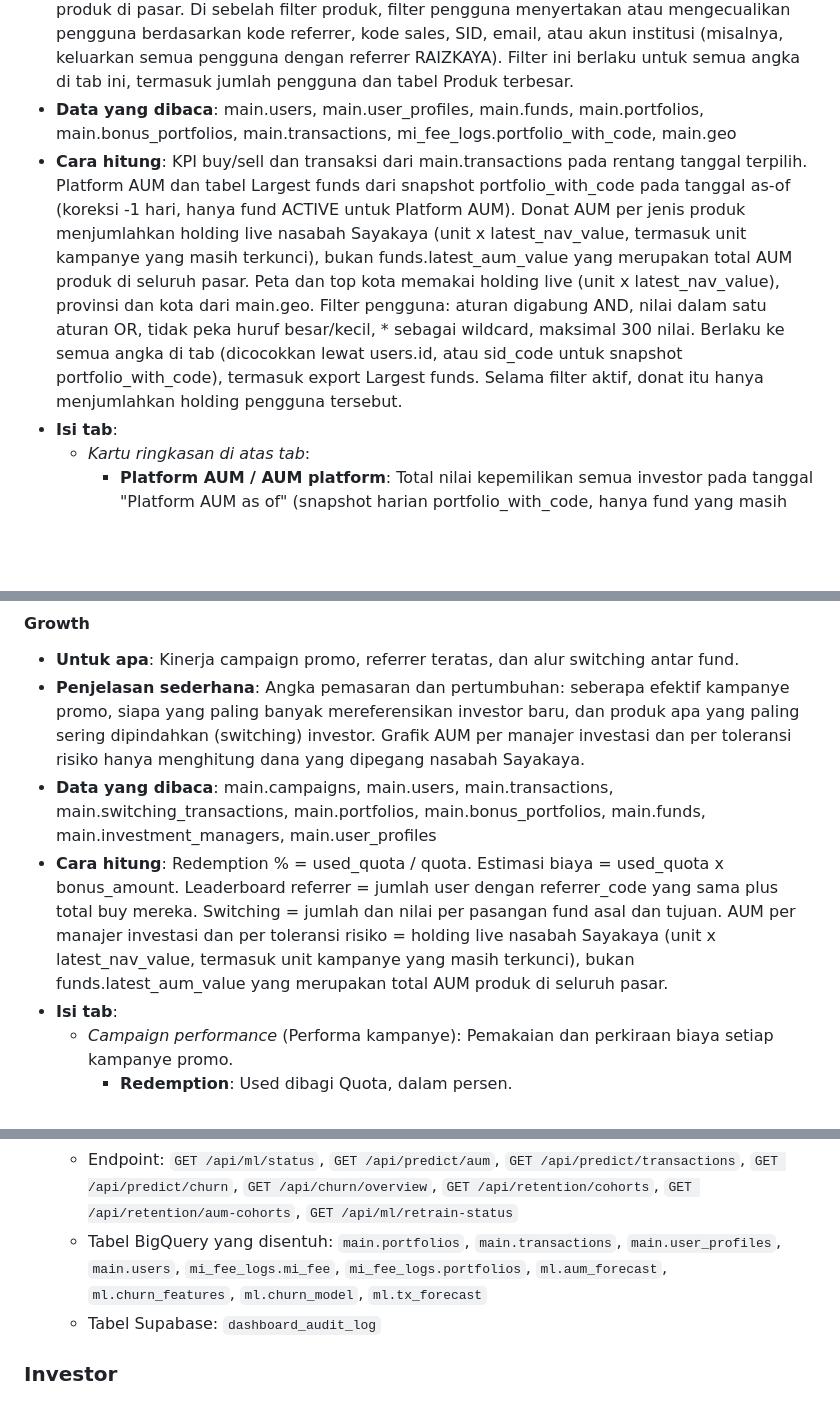
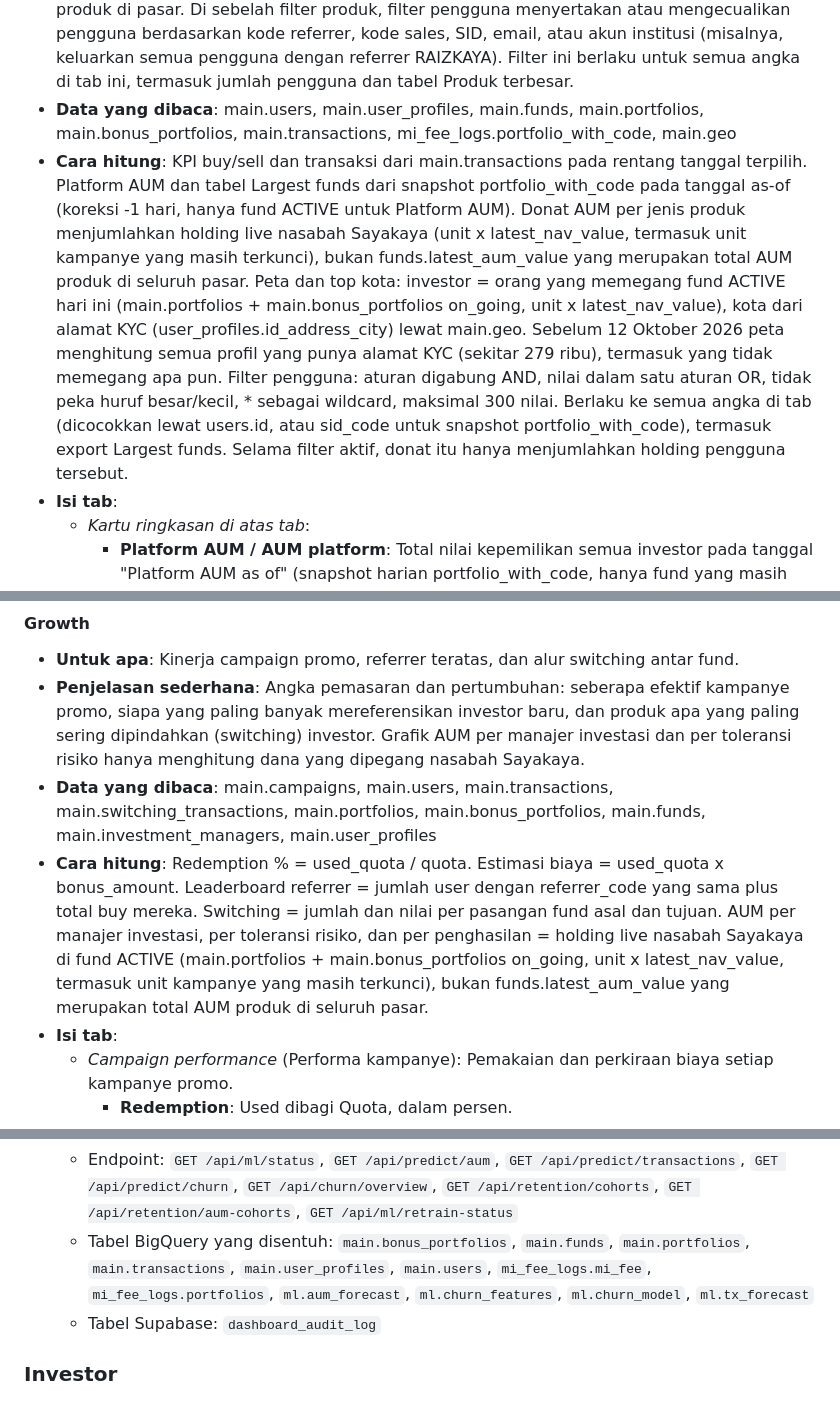
Before and after one commit to kukuh-haryobismoko/sayakaya-analytics, a Markdown page: DOKUMENTASI.md, 3 parts joined by grey strips. GitHub-like rendering; blank space fills up the shorter version.

```diff
--- a/DOKUMENTASI.md
+++ b/DOKUMENTASI.md
@@ -460,7 +460,7 @@ Setiap tab berisi: **Untuk apa** (ringkas), **Penjelasan sederhana** (sama denga
 - **Untuk apa**: Snapshot bisnis: total AUM, jumlah user, volume buy/sell, tren transaksi, breakdown per fund, dan peta sebaran investor. Bisa difilter per produk dan per pengguna (sertakan atau kecualikan berdasarkan kode referrer, kode sales, SID, email, atau akun institusi).
 - **Penjelasan sederhana**: Ringkasan satu halaman untuk seluruh bisnis: total dana kelolaan (AUM), jumlah pengguna, volume beli/jual, grafik tren transaksi, rincian per produk, dan peta sebaran investor di seluruh Indonesia. Kartu AUM platform punya tanggal acuannya sendiri (terpisah dari rentang tanggal beli/jual di bagian atas halaman) dan hanya menghitung produk yang masih berstatus aktif, karena saldo produk yang sudah dilikuidasi seharusnya tidak lagi dihitung setelah produk itu tidak aktif. Filter produk di atas KPI membatasi AUM, transaksi, dan grafik produk ke satu atau beberapa produk pilihan. Tabel "Produk terbesar berdasarkan AUM" menampilkan semua produk/MI per tanggal pilihan (bukan hanya 10 teratas) beserta porsinya dari total, dan Anda bisa memilih produk mana saja yang ikut dihitung. Membatalkan pilihan sebuah produk juga mengurangi AUM-nya dari total MI-nya. Setiap grafik donat menampilkan porsi tiap bagian dari total di samping namanya. AUM per jenis produk hanya menghitung dana yang dipegang nasabah Sayakaya, bukan total AUM tiap produk di pasar. Di sebelah filter produk, filter pengguna menyertakan atau mengecualikan pengguna berdasarkan kode referrer, kode sales, SID, email, atau akun institusi (misalnya, keluarkan semua pengguna dengan referrer RAIZKAYA). Filter ini berlaku untuk semua angka di tab ini, termasuk jumlah pengguna dan tabel Produk terbesar.
 - **Data yang dibaca**: main.users, main.user_profiles, main.funds, main.portfolios, main.bonus_portfolios, main.transactions, mi_fee_logs.portfolio_with_code, main.geo
-- **Cara hitung**: KPI buy/sell dan transaksi dari main.transactions pada rentang tanggal terpilih. Platform AUM dan tabel Largest funds dari snapshot portfolio_with_code pada tanggal as-of (koreksi -1 hari, hanya fund ACTIVE untuk Platform AUM). Donat AUM per jenis produk menjumlahkan holding live nasabah Sayakaya (unit x latest_nav_value, termasuk unit kampanye yang masih terkunci), bukan funds.latest_aum_value yang merupakan total AUM produk di seluruh pasar. Peta dan top kota memakai holding live (unit x latest_nav_value), provinsi dan kota dari main.geo. Filter pengguna: aturan digabung AND, nilai dalam satu aturan OR, tidak peka huruf besar/kecil, * sebagai wildcard, maksimal 300 nilai. Berlaku ke semua angka di tab (dicocokkan lewat users.id, atau sid_code untuk snapshot portfolio_with_code), termasuk export Largest funds. Selama filter aktif, donat itu hanya menjumlahkan holding pengguna tersebut.
+- **Cara hitung**: KPI buy/sell dan transaksi dari main.transactions pada rentang tanggal terpilih. Platform AUM dan tabel Largest funds dari snapshot portfolio_with_code pada tanggal as-of (koreksi -1 hari, hanya fund ACTIVE untuk Platform AUM). Donat AUM per jenis produk menjumlahkan holding live nasabah Sayakaya (unit x latest_nav_value, termasuk unit kampanye yang masih terkunci), bukan funds.latest_aum_value yang merupakan total AUM produk di seluruh pasar. Peta dan top kota: investor = orang yang memegang fund ACTIVE hari ini (main.portfolios + main.bonus_portfolios on_going, unit x latest_nav_value), kota dari alamat KYC (user_profiles.id_address_city) lewat main.geo. Sebelum 12 Oktober 2026 peta menghitung semua profil yang punya alamat KYC (sekitar 279 ribu), termasuk yang tidak memegang apa pun. Filter pengguna: aturan digabung AND, nilai dalam satu aturan OR, tidak peka huruf besar/kecil, * sebagai wildcard, maksimal 300 nilai. Berlaku ke semua angka di tab (dicocokkan lewat users.id, atau sid_code untuk snapshot portfolio_with_code), termasuk export Largest funds. Selama filter aktif, donat itu hanya menjumlahkan holding pengguna tersebut.
 - **Isi tab**:
   - *Kartu ringkasan di atas tab*:
     - **Platform AUM / AUM platform**: Total nilai kepemilikan semua investor pada tanggal "Platform AUM as of" (snapshot harian portfolio_with_code, hanya fund yang masih ACTIVE). Baris kecil di bawahnya: jumlah investor yang memegang unit pada tanggal itu.
@@ -566,7 +566,7 @@ Setiap tab berisi: **Untuk apa** (ringkas), **Penjelasan sederhana** (sama denga
 - **Untuk apa**: Kinerja campaign promo, referrer teratas, dan alur switching antar fund.
 - **Penjelasan sederhana**: Angka pemasaran dan pertumbuhan: seberapa efektif kampanye promo, siapa yang paling banyak mereferensikan investor baru, dan produk apa yang paling sering dipindahkan (switching) investor. Grafik AUM per manajer investasi dan per toleransi risiko hanya menghitung dana yang dipegang nasabah Sayakaya.
 - **Data yang dibaca**: main.campaigns, main.users, main.transactions, main.switching_transactions, main.portfolios, main.bonus_portfolios, main.funds, main.investment_managers, main.user_profiles
-- **Cara hitung**: Redemption % = used_quota / quota. Estimasi biaya = used_quota x bonus_amount. Leaderboard referrer = jumlah user dengan referrer_code yang sama plus total buy mereka. Switching = jumlah dan nilai per pasangan fund asal dan tujuan. AUM per manajer investasi dan per toleransi risiko = holding live nasabah Sayakaya (unit x latest_nav_value, termasuk unit kampanye yang masih terkunci), bukan funds.latest_aum_value yang merupakan total AUM produk di seluruh pasar.
+- **Cara hitung**: Redemption % = used_quota / quota. Estimasi biaya = used_quota x bonus_amount. Leaderboard referrer = jumlah user dengan referrer_code yang sama plus total buy mereka. Switching = jumlah dan nilai per pasangan fund asal dan tujuan. AUM per manajer investasi, per toleransi risiko, dan per penghasilan = holding live nasabah Sayakaya di fund ACTIVE (main.portfolios + main.bonus_portfolios on_going, unit x latest_nav_value, termasuk unit kampanye yang masih terkunci), bukan funds.latest_aum_value yang merupakan total AUM produk di seluruh pasar.
 - **Isi tab**:
   - *Campaign performance* (Performa kampanye): Pemakaian dan perkiraan biaya setiap kampanye promo.
     - **Redemption**: Used dibagi Quota, dalam persen.
@@ -611,7 +611,7 @@ Setiap tab berisi: **Untuk apa** (ringkas), **Penjelasan sederhana** (sama denga
 - **Detail teknis** (otomatis dari kode):
   - Id tab untuk hak akses: `predict`
   - Endpoint: `GET /api/ml/status`, `GET /api/predict/aum`, `GET /api/predict/transactions`, `GET /api/predict/churn`, `GET /api/churn/overview`, `GET /api/retention/cohorts`, `GET /api/retention/aum-cohorts`, `GET /api/ml/retrain-status`
-  - Tabel BigQuery yang disentuh: `main.portfolios`, `main.transactions`, `main.user_profiles`, `main.users`, `mi_fee_logs.mi_fee`, `mi_fee_logs.portfolios`, `ml.aum_forecast`, `ml.churn_features`, `ml.churn_model`, `ml.tx_forecast`
+  - Tabel BigQuery yang disentuh: `main.bonus_portfolios`, `main.funds`, `main.portfolios`, `main.transactions`, `main.user_profiles`, `main.users`, `mi_fee_logs.mi_fee`, `mi_fee_logs.portfolios`, `ml.aum_forecast`, `ml.churn_features`, `ml.churn_model`, `ml.tx_forecast`
   - Tabel Supabase: `dashboard_audit_log`
 
 ### Investor
```
Also changed, not shown: other parts of DOKUMENTASI.md (+13 -13 lines).
